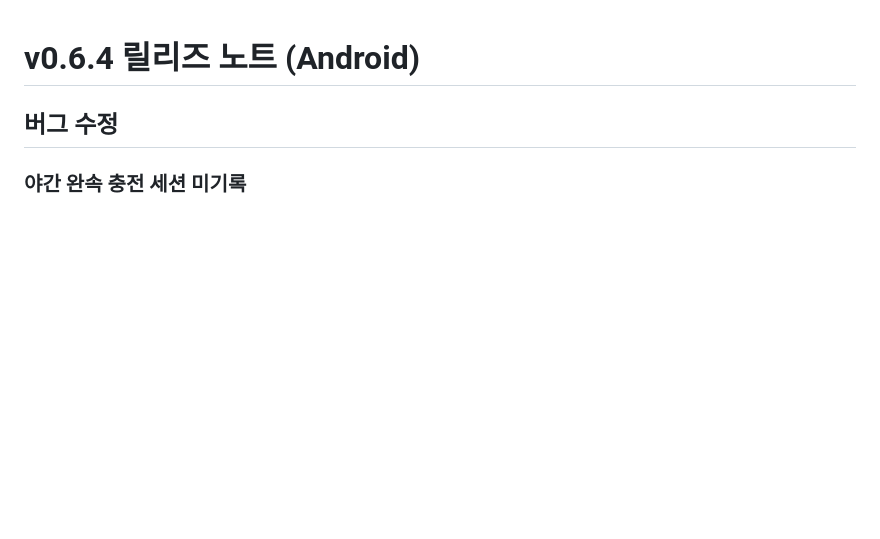
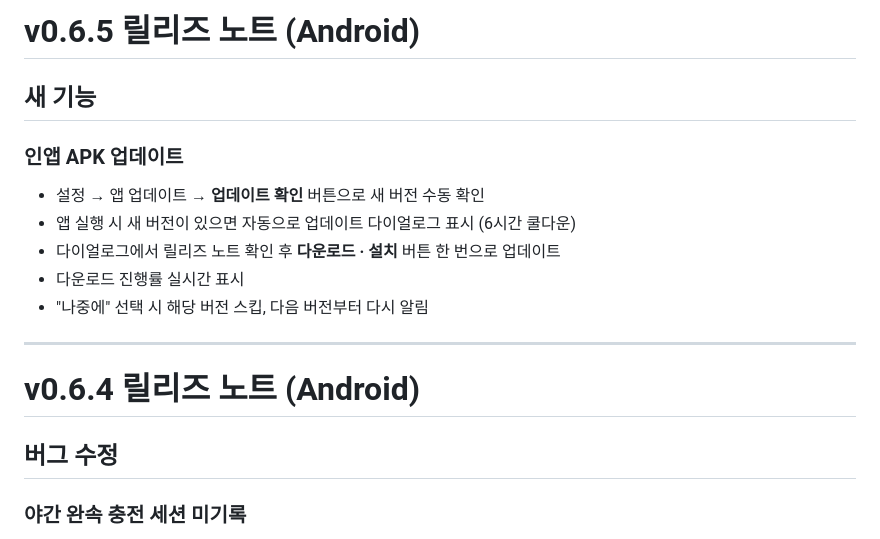
Before and after one commit to GeyuongGongPark/BYDstatus, a Markdown page: RELEASE_NOTES.md, the part around the change. GitHub-like rendering; blank space fills up the shorter version.

Commit message:
docs: add v0.6.5 release notes for Android in-app update feature
Co-Authored-By: Claude Sonnet 4.6 <noreply@anthropic.com>

```diff
--- a/RELEASE_NOTES.md
+++ b/RELEASE_NOTES.md
@@ -1,3 +1,16 @@
+# v0.6.5 릴리즈 노트 (Android)
+
+## 새 기능
+
+### 인앱 APK 업데이트
+- 설정 → 앱 업데이트 → **업데이트 확인** 버튼으로 새 버전 수동 확인
+- 앱 실행 시 새 버전이 있으면 자동으로 업데이트 다이얼로그 표시 (6시간 쿨다운)
+- 다이얼로그에서 릴리즈 노트 확인 후 **다운로드 · 설치** 버튼 한 번으로 업데이트
+- 다운로드 진행률 실시간 표시
+- "나중에" 선택 시 해당 버전 스킵, 다음 버전부터 다시 알림
+
+---
+
 # v0.6.4 릴리즈 노트 (Android)
 
 ## 버그 수정
```
